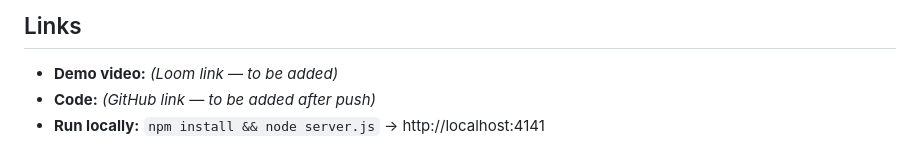
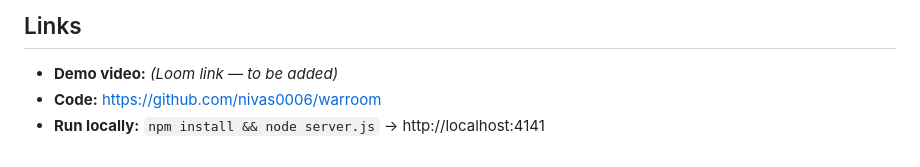
Before and after one commit to nivas0006/warroom, a Markdown page: SUBMISSION.md, the part around the change. Rendered like a GitHub page.

Commit message:
Add repo link to submission
Co-Authored-By: Claude Fable 5 <noreply@anthropic.com>

```diff
--- a/SUBMISSION.md
+++ b/SUBMISSION.md
@@ -30,5 +30,5 @@ I build agentic systems end-to-end, hands-on: a production voice agent for clini
 ## Links
 
 - **Demo video:** *(Loom link — to be added)*
-- **Code:** *(GitHub link — to be added after push)*
+- **Code:** https://github.com/nivas0006/warroom
 - **Run locally:** `npm install && node server.js` → http://localhost:4141
```
